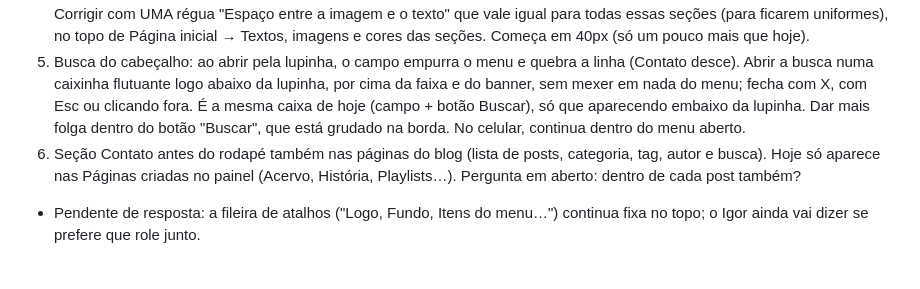
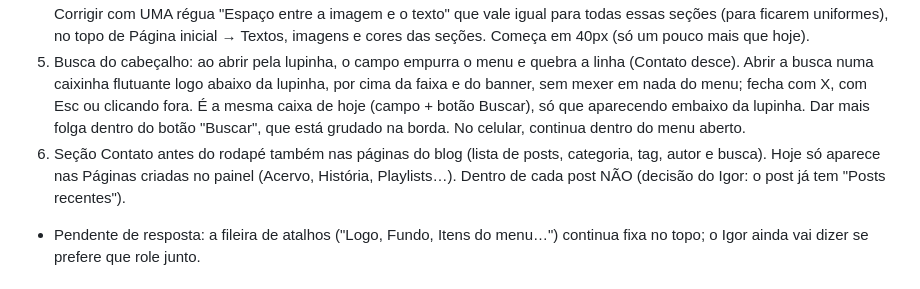
Before and after one commit to igorjornal/arquivosapucai, a Markdown page: PENDENCIAS.md, the part around the change. Drawn GitHub-style.

Commit message:
Pendências: item 6 sem Contato dentro dos posts
Co-Authored-By: Claude Opus 5.5 <noreply@anthropic.com>
Claude-Session: https://claude.ai/code/session_01BMWtRbQTBGTv7QvCQcFm1z

```diff
--- a/PENDENCIAS.md
+++ b/PENDENCIAS.md
@@ -31,7 +31,7 @@ Painel reorganizado pelo lugar onde a coisa aparece no site: Escrever (Início,
 3. Posts da página inicial e do blog com o mesmo número: um valor só ("quantos posts por vez"), que aparece em Página inicial → Blog e em Blog e posts; mudou num lugar, muda no outro. Embaixo dos posts da página inicial, link para a página 2 do blog (só aparece se houver mais posts), começando exatamente no post seguinte.
 4. Espaço entre a imagem e o texto (O Arquivo, Playlists em "Imagem + texto" e seções "Texto + imagem"): ficou colado demais (24px fixo). Erro de interpretação: o pedido era reduzir pela metade o espaço total que sobrava, e não o espaço mínimo. Corrigir com UMA régua "Espaço entre a imagem e o texto" que vale igual para todas essas seções (para ficarem uniformes), no topo de Página inicial → Textos, imagens e cores das seções. Começa em 40px (só um pouco mais que hoje).
 5. Busca do cabeçalho: ao abrir pela lupinha, o campo empurra o menu e quebra a linha (Contato desce). Abrir a busca numa caixinha flutuante logo abaixo da lupinha, por cima da faixa e do banner, sem mexer em nada do menu; fecha com X, com Esc ou clicando fora. É a mesma caixa de hoje (campo + botão Buscar), só que aparecendo embaixo da lupinha. Dar mais folga dentro do botão "Buscar", que está grudado na borda. No celular, continua dentro do menu aberto.
-6. Seção Contato antes do rodapé também nas páginas do blog (lista de posts, categoria, tag, autor e busca). Hoje só aparece nas Páginas criadas no painel (Acervo, História, Playlists…). Pergunta em aberto: dentro de cada post também?
+6. Seção Contato antes do rodapé também nas páginas do blog (lista de posts, categoria, tag, autor e busca). Hoje só aparece nas Páginas criadas no painel (Acervo, História, Playlists…). Dentro de cada post NÃO (decisão do Igor: o post já tem "Posts recentes").
 - Pendente de resposta: a fileira de atalhos ("Logo, Fundo, Itens do menu…") continua fixa no topo; o Igor ainda vai dizer se prefere que role junto.
 
 ## A resolver
```
